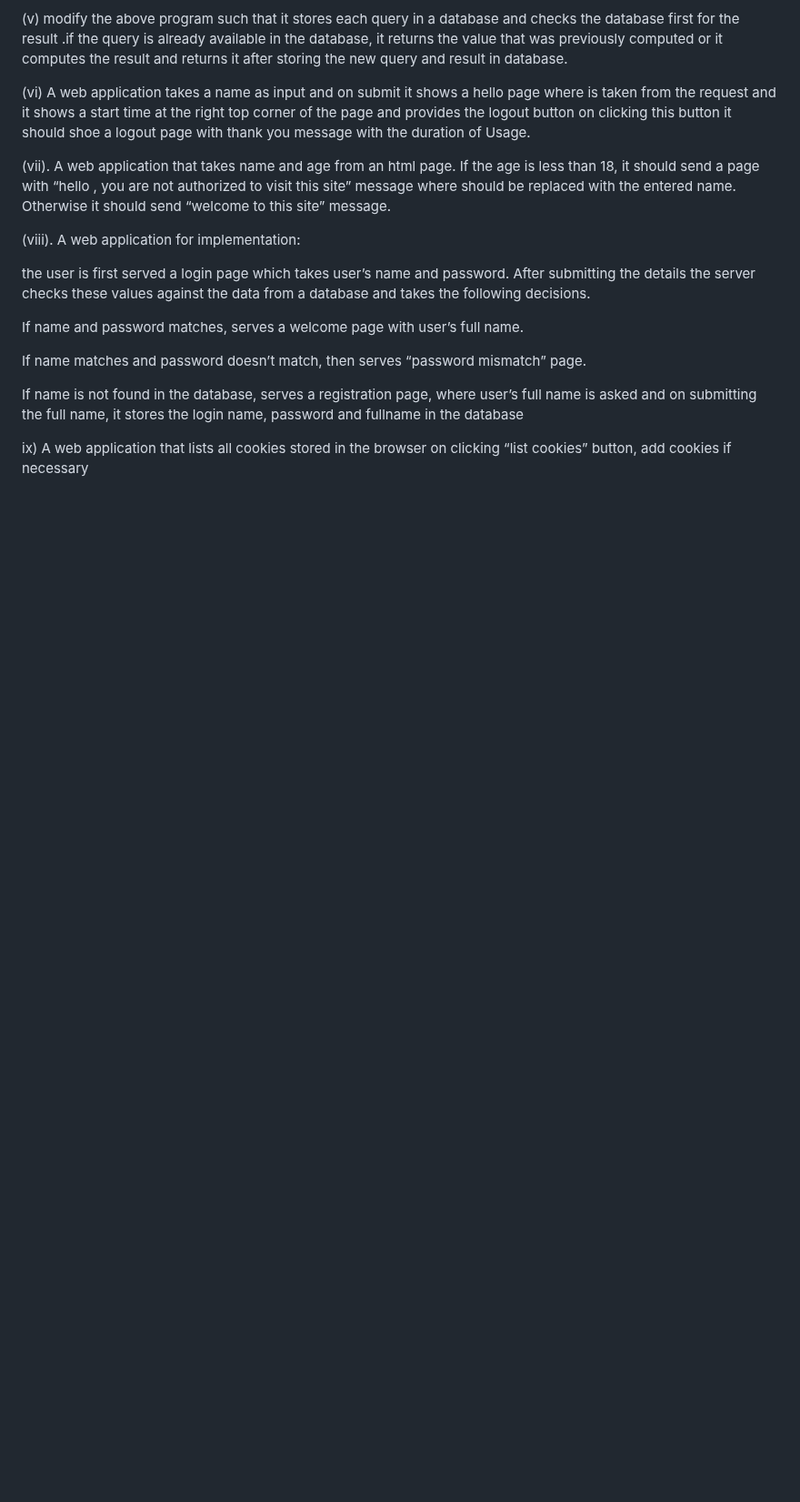
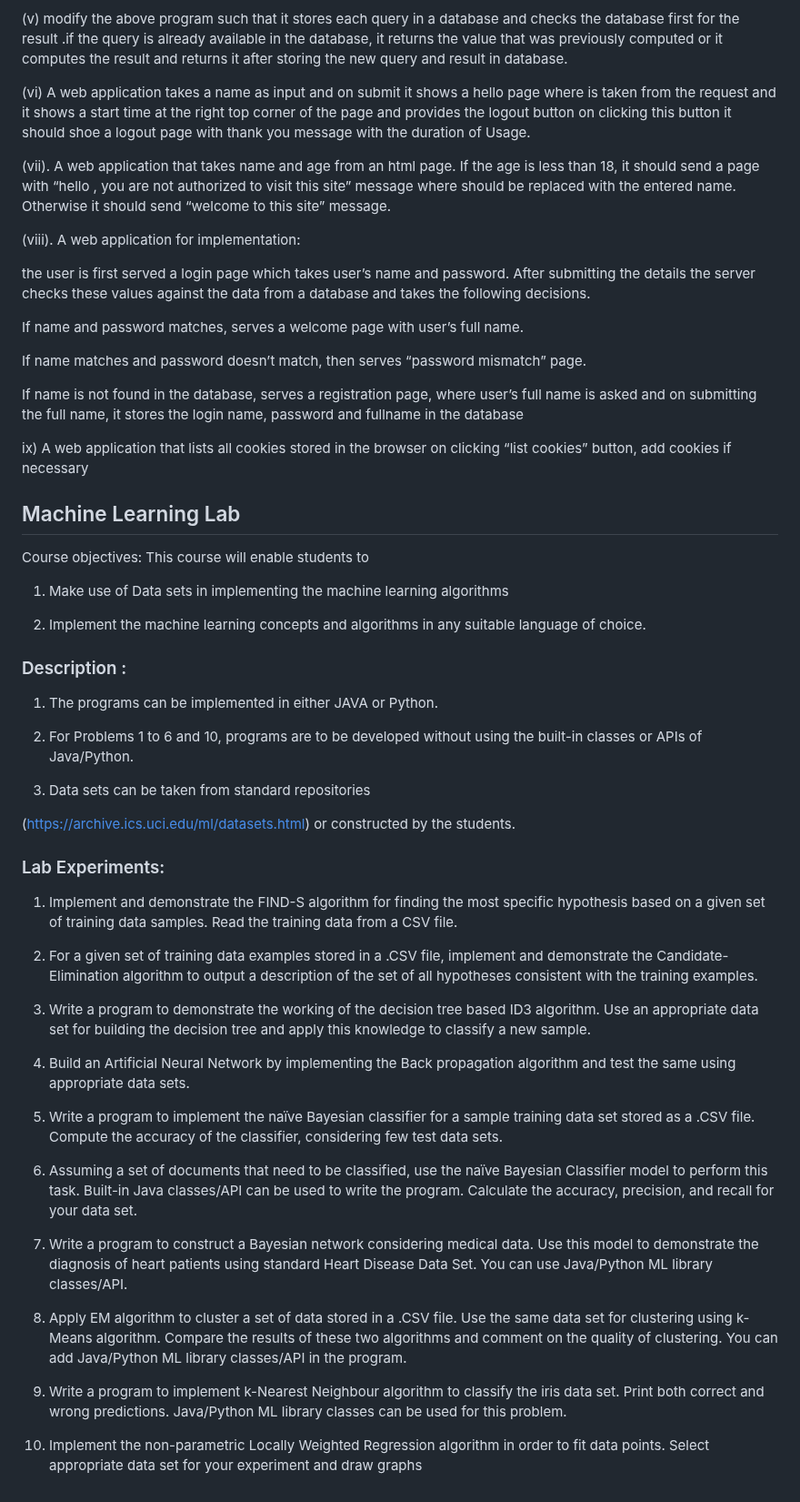
Before and after one commit to Chakrapani2122/Labs, a Markdown page: README.md, the part around one of its changes. Shown at 91% size. Rendered like a GitHub page; blank space fills up the shorter version.

```diff
--- a/README.md
+++ b/README.md
@@ -75,3 +75,62 @@ If name matches and password doesn’t match, then serves “password mismatch
 If name is not found in the database, serves a registration page, where user’s full name is asked and on submitting the full name, it stores the login name, password and fullname in the database
 
 ix) A web application that lists all cookies stored in the browser on clicking “list cookies” button, add cookies if necessary
+
+## Machine Learning Lab
+
+Course objectives: This course will enable students to
+
+1. Make use of Data sets in implementing the machine learning algorithms
+
+2. Implement the machine learning concepts and algorithms in any suitable language of
+choice.
+
+### Description :
+
+1. The programs can be implemented in either JAVA or Python.
+
+2. For Problems 1 to 6 and 10, programs are to be developed without using the built-in classes
+or APIs of Java/Python.
+
+3. Data sets can be taken from standard repositories
+
+(https://archive.ics.uci.edu/ml/datasets.html) or constructed by the students.
+
+### Lab Experiments:
+
+1. Implement and demonstrate the FIND-S algorithm for finding the most specific hypothesis based
+on a given set of training data samples. Read the training data from a CSV file.
+
+2. For a given set of training data examples stored in a .CSV file, implement and demonstrate the
+Candidate-Elimination algorithm to output a description of the set of all hypotheses
+consistent with the training examples.
+
+3. Write a program to demonstrate the working of the decision tree based ID3 algorithm. Use an
+appropriate data set for building the decision tree and apply this knowledge to classify a new
+sample.
+
+4. Build an Artificial Neural Network by implementing the Back propagation algorithm and
+test the same using appropriate data sets.
+
+5. Write a program to implement the naïve Bayesian classifier for a sample training data set
+stored as a .CSV file. Compute the accuracy of the classifier, considering few test data sets.
+
+6. Assuming a set of documents that need to be classified, use the naïve Bayesian Classifier
+model to perform this task. Built-in Java classes/API can be used to write the program.
+Calculate the accuracy, precision, and recall for your data set.
+
+7. Write a program to construct a Bayesian network considering medical data. Use this model to
+demonstrate the diagnosis of heart patients using standard Heart Disease Data Set. You can
+use Java/Python ML library classes/API.
+
+8. Apply EM algorithm to cluster a set of data stored in a .CSV file. Use the same data set for
+clustering using k-Means algorithm. Compare the results of these two algorithms and
+comment on the quality of clustering. You can add Java/Python ML library classes/API in the
+program.
+
+9. Write a program to implement k-Nearest Neighbour algorithm to classify the iris data set.
+Print both correct and wrong predictions. Java/Python ML library classes can be used for this
+problem.
+
+10. Implement the non-parametric Locally Weighted Regression algorithm in order to fit data
+points. Select appropriate data set for your experiment and draw graphs
```
Also changed, not shown: other parts of README.md (+3 -3 lines).
